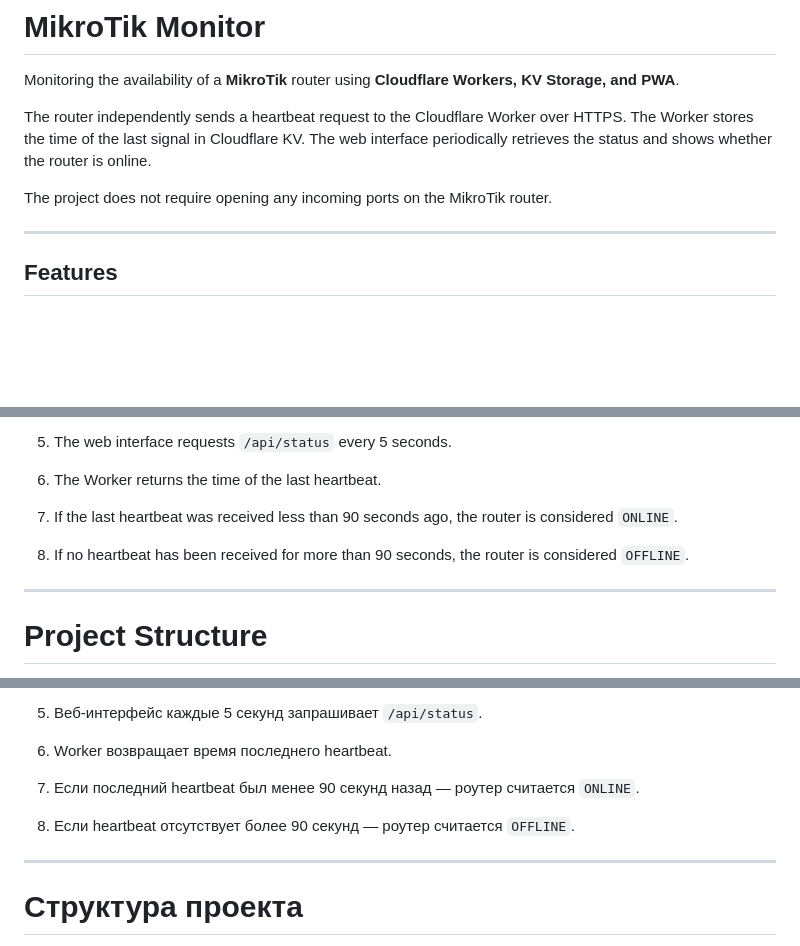
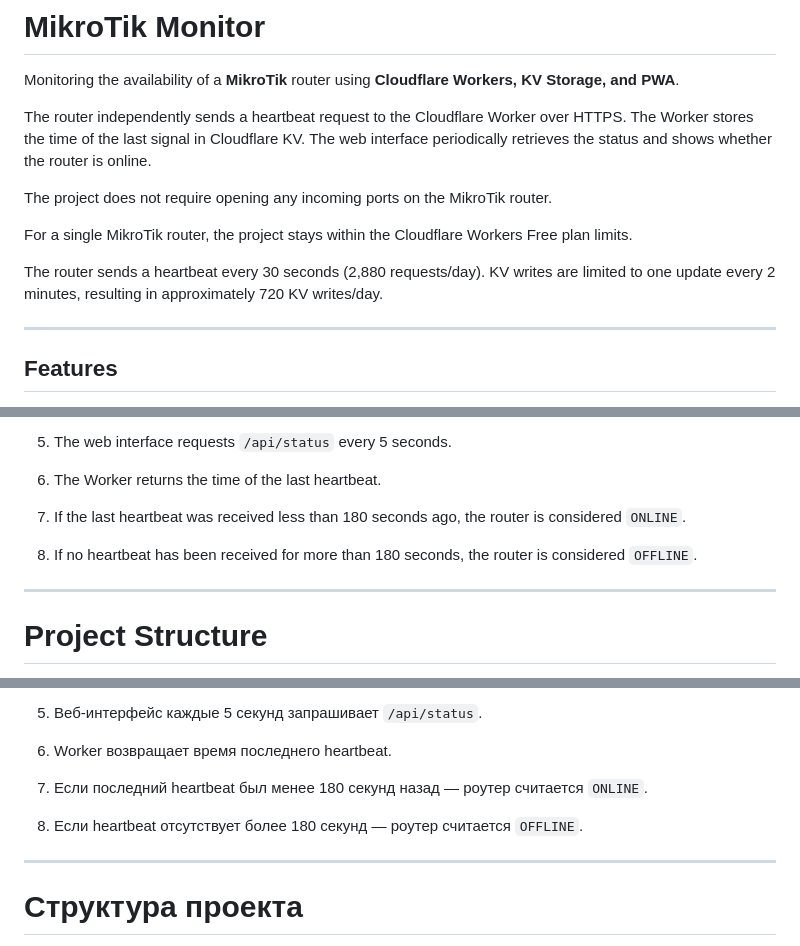
Before and after one commit to fsdevcom2000/mikrotik-monitor, a Markdown page: README.md, 3 parts joined by grey strips. GitHub-like rendering; blank space fills up the shorter version.

```diff
--- a/README.md
+++ b/README.md
@@ -9,6 +9,10 @@ Monitoring the availability of a **MikroTik** router using **Cloudflare Workers,
 The router independently sends a heartbeat request to the Cloudflare Worker over HTTPS. The Worker stores the time of the last signal in Cloudflare KV. The web interface periodically retrieves the status and shows whether the router is online.
 
 The project does not require opening any incoming ports on the MikroTik router.
+
+For a single MikroTik router, the project stays within the Cloudflare Workers Free plan limits.
+
+The router sends a heartbeat every 30 seconds (2,880 requests/day). KV writes are limited to one update every 2 minutes, resulting in approximately 720 KV writes/day.
 
 ---
 
@@ -96,9 +100,9 @@ The project does not require opening any incoming ports on the MikroTik router.
 
 6. The Worker returns the time of the last heartbeat.
 
-7. If the last heartbeat was received less than 90 seconds ago, the router is considered `ONLINE`.
-
-8. If no heartbeat has been received for more than 90 seconds, the router is considered `OFFLINE`.
+7. If the last heartbeat was received less than 180 seconds ago, the router is considered `ONLINE`.
+
+8. If no heartbeat has been received for more than 180 seconds, the router is considered `OFFLINE`.
 
 
 ---
@@ -854,9 +862,9 @@ This project is licensed under the MIT License. See the [LICENSE](LICENSE) file
 
 6. Worker возвращает время последнего heartbeat.
 
-7. Если последний heartbeat был менее 90 секунд назад — роутер считается `ONLINE`.
-
-8. Если heartbeat отсутствует более 90 секунд — роутер считается `OFFLINE`.
+7. Если последний heartbeat был менее 180 секунд назад — роутер считается `ONLINE`.
+
+8. Если heartbeat отсутствует более 180 секунд — роутер считается `OFFLINE`.
 
 
 ---
```
Also changed, not shown: other parts of README.md (+4 -0 lines).
